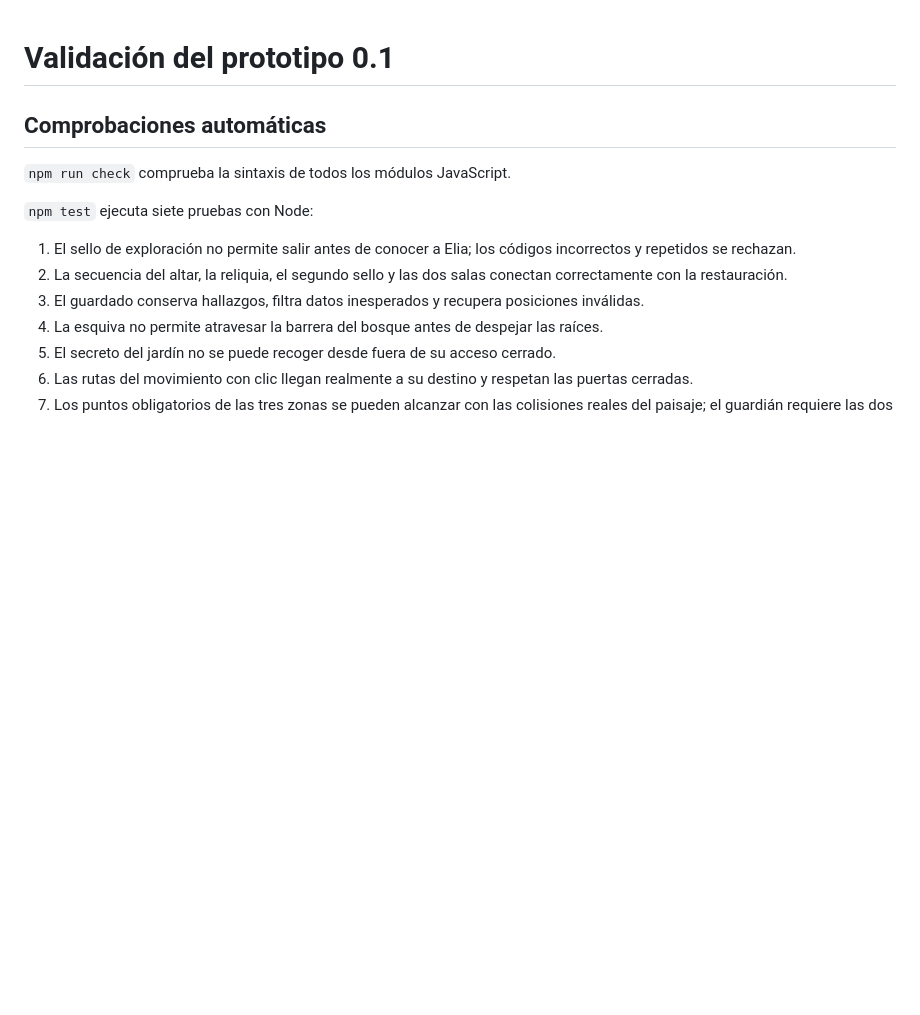
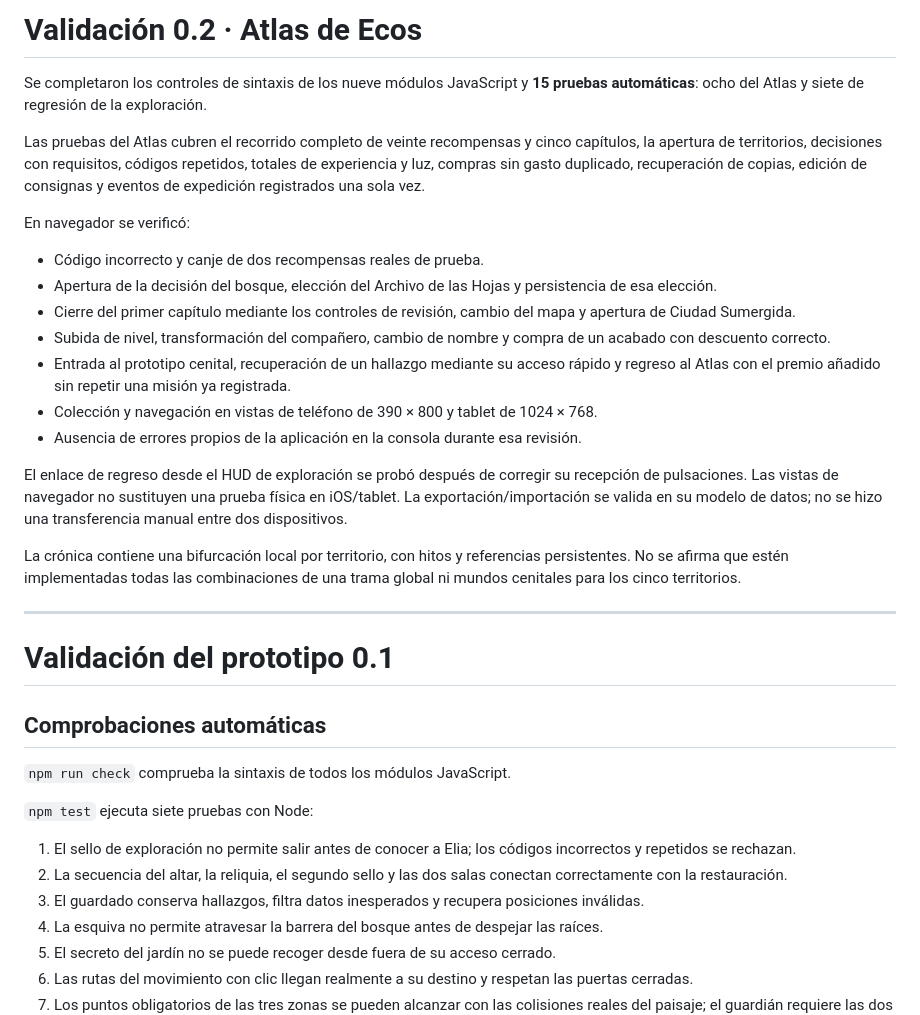
Before and after one commit to nespinozagonzalez-hub/Ecos-de-auralia, a Markdown page: docs/VALIDACION.md, the part around the change. Rendered like a GitHub page; blank space fills up the shorter version.

```diff
--- a/docs/VALIDACION.md
+++ b/docs/VALIDACION.md
@@ -1,3 +1,25 @@
+# Validación 0.2 · Atlas de Ecos
+
+Se completaron los controles de sintaxis de los nueve módulos JavaScript y **15 pruebas automáticas**: ocho del Atlas y siete de regresión de la exploración.
+
+Las pruebas del Atlas cubren el recorrido completo de veinte recompensas y cinco capítulos, la apertura de territorios, decisiones con requisitos, códigos repetidos, totales de experiencia y luz, compras sin gasto duplicado, recuperación de copias, edición de consignas y eventos de expedición registrados una sola vez.
+
+En navegador se verificó:
+
+- Código incorrecto y canje de dos recompensas reales de prueba.
+- Apertura de la decisión del bosque, elección del Archivo de las Hojas y persistencia de esa elección.
+- Cierre del primer capítulo mediante los controles de revisión, cambio del mapa y apertura de Ciudad Sumergida.
+- Subida de nivel, transformación del compañero, cambio de nombre y compra de un acabado con descuento correcto.
+- Entrada al prototipo cenital, recuperación de un hallazgo mediante su acceso rápido y regreso al Atlas con el premio añadido sin repetir una misión ya registrada.
+- Colección y navegación en vistas de teléfono de 390 × 800 y tablet de 1024 × 768.
+- Ausencia de errores propios de la aplicación en la consola durante esa revisión.
+
+El enlace de regreso desde el HUD de exploración se probó después de corregir su recepción de pulsaciones. Las vistas de navegador no sustituyen una prueba física en iOS/tablet. La exportación/importación se valida en su modelo de datos; no se hizo una transferencia manual entre dos dispositivos.
+
+La crónica contiene una bifurcación local por territorio, con hitos y referencias persistentes. No se afirma que estén implementadas todas las combinaciones de una trama global ni mundos cenitales para los cinco territorios.
+
+---
+
 # Validación del prototipo 0.1
 
 ## Comprobaciones automáticas
```
Also changed, not shown: README.md (+63 -68 lines), docs/ATLAS.md (added, +57 -0 lines), docs/CODIGOS_ATLAS.md (added, +50 -0 lines), docs/PROPUESTA.md (+2 -0 lines), docs/atlas-preview.jpg (added), 10 other files.
